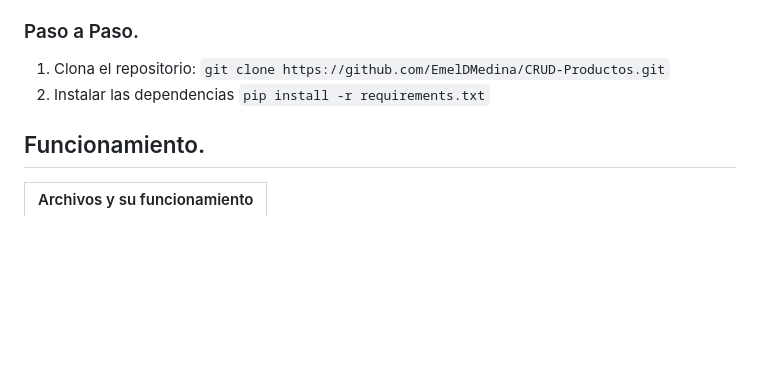
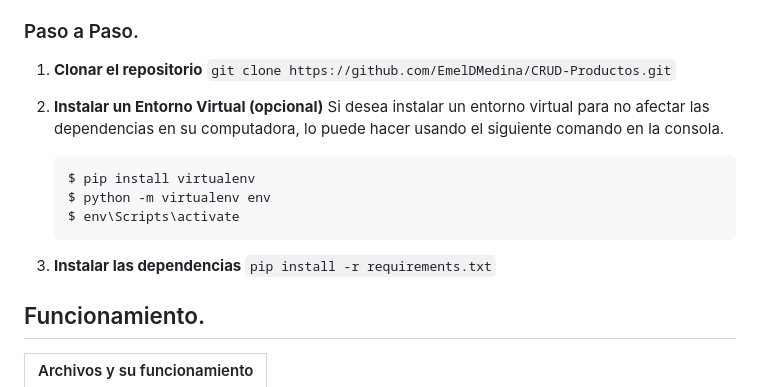
Before and after one commit to EmelDMedina/CRUD-Productos, a Markdown page: README.md, the part around the change. Drawn GitHub-style; blank space fills up the shorter version.

````diff
--- a/README.md
+++ b/README.md
@@ -20,9 +20,17 @@ Esta es una aplicación sencilla para el manejo de base de datos usando el Frame
 
 ### Paso a Paso.
 
-1. Clona el repositorio:
+1. **Clonar el repositorio**
    `git clone https://github.com/EmelDMedina/CRUD-Productos.git`
-2. Instalar las dependencias `pip install -r requirements.txt`
+2. **Instalar un Entorno Virtual (opcional)** Si desea instalar un entorno virtual para no afectar las dependencias en su computadora, lo puede hacer usando el siguiente comando en la consola.
+
+   ```bash
+   $ pip install virtualenv
+   $ python -m virtualenv env
+   $ env\Scripts\activate
+   ```
+
+3. **Instalar las dependencias** `pip install -r requirements.txt`
 
 ## Funcionamiento.
 
````
